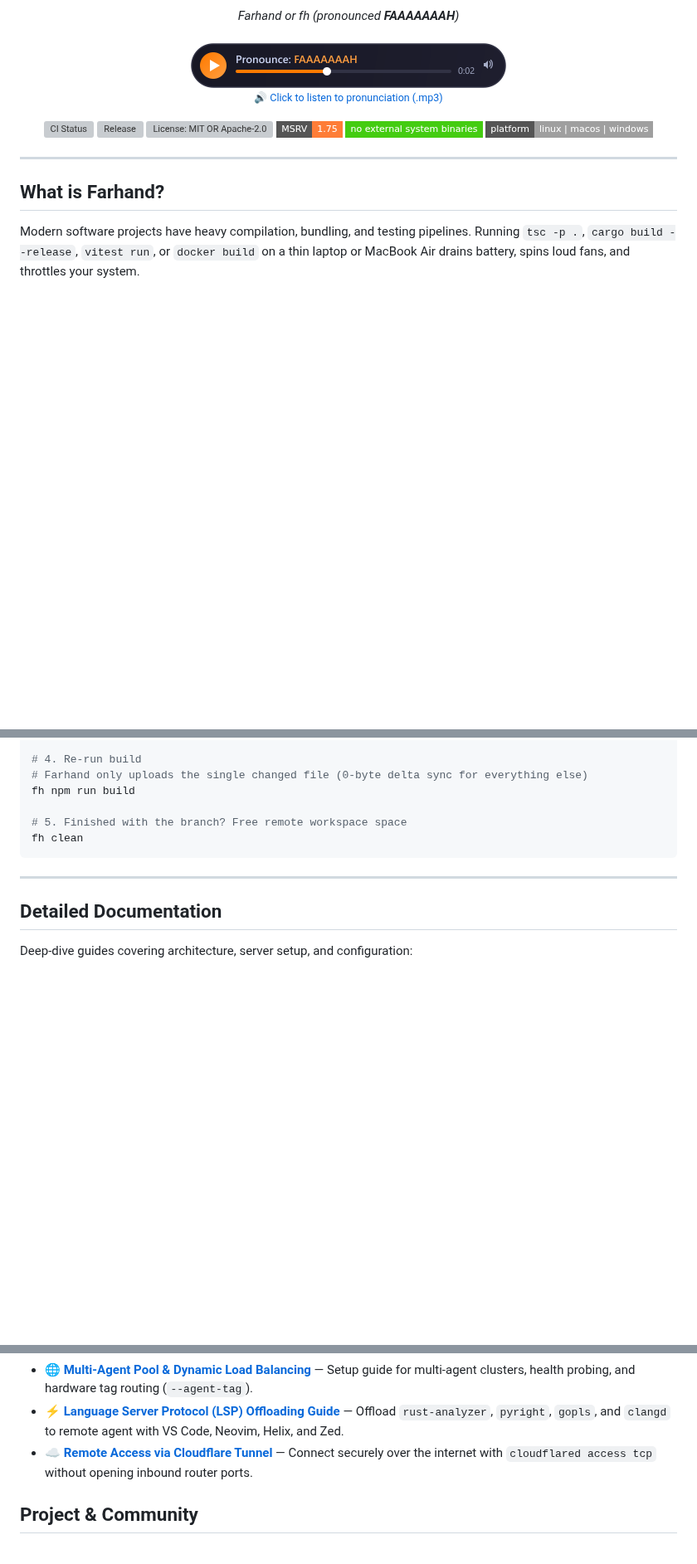
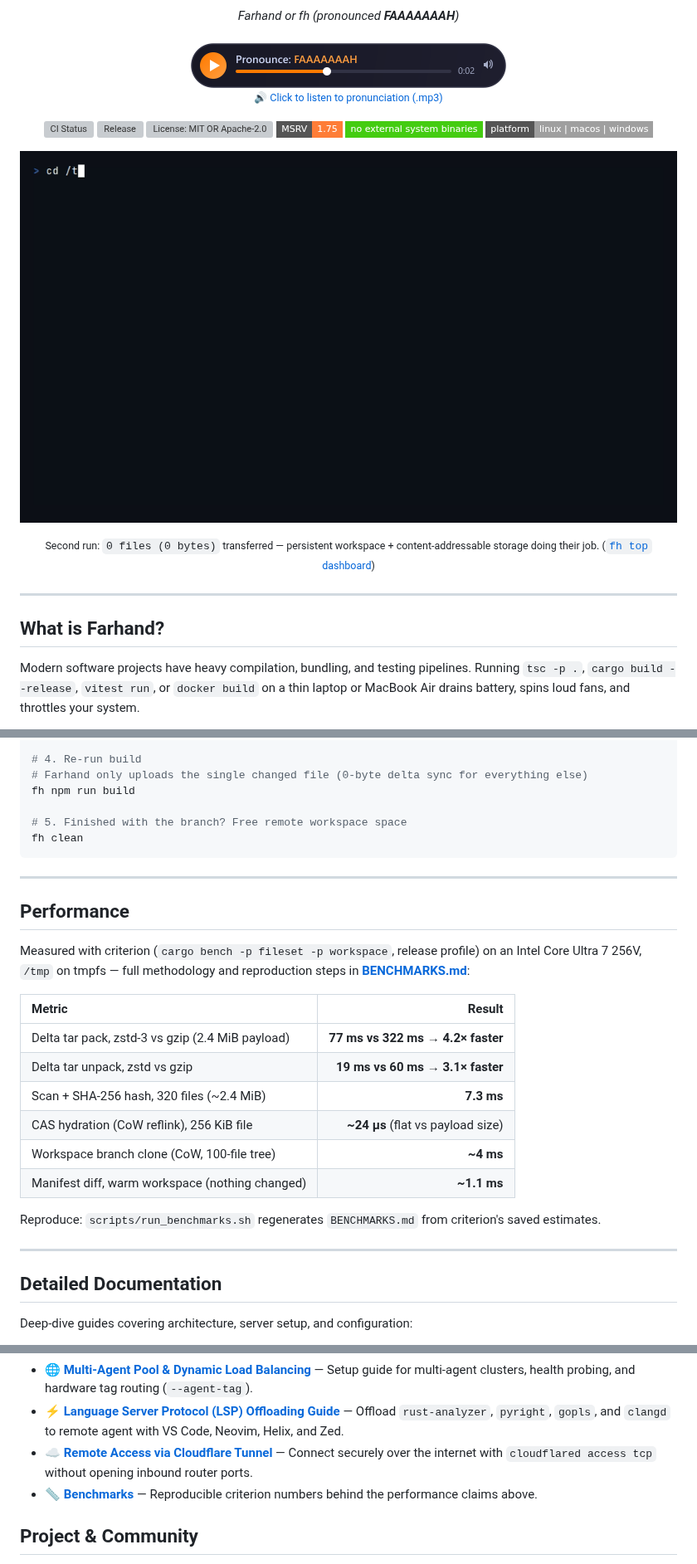
Before and after one commit to Rayrsn/farhand, a Markdown page: README.md, 3 parts joined by grey strips. Shown at 83% size. Rendered like a GitHub page; badges without logos; blank space fills up the shorter version; grey boxes are pictures that could not be loaded.

```diff
--- a/README.md
+++ b/README.md
@@ -29,6 +29,13 @@
   <img src="https://img.shields.io/badge/MSRV-1.75-orange?style=flat-square" alt="MSRV 1.75" />
   <a href="https://github.com/Rayrsn/farhand/releases/latest"><img src="https://img.shields.io/badge/no%20external%20system%20binaries-success?style=flat-square" alt="No External System Binaries" /></a>
   <img src="https://img.shields.io/badge/platform-linux%20%7C%20macos%20%7C%20windows-lightgrey?style=flat-square" alt="Platforms" />
+</p>
+
+<p align="center">
+  <a href="assets/demo"><img src="assets/demo/demo-build.gif" alt="Farhand demo: remote delta-sync build with zero-byte second run" width="840" /></a>
+</p>
+<p align="center">
+  <small>Second run: <code>0 files (0 bytes)</code> transferred — persistent workspace + content-addressable storage doing their job. (<a href="assets/demo/demo-top.gif"><code>fh top</code> dashboard</a>)</small>
 </p>
 
 ---
@@ -280,6 +287,26 @@ fh clean
 
 ---
 
+## Performance
+
+Measured with criterion (`cargo bench -p fileset -p workspace`, release profile)
+on an Intel Core Ultra 7 256V, `/tmp` on tmpfs — full methodology and
+reproduction steps in **[BENCHMARKS.md](BENCHMARKS.md)**:
+
+| Metric | Result |
+| :--- | ---: |
+| Delta tar pack, zstd-3 vs gzip (2.4 MiB payload) | **77 ms vs 322 ms → 4.2× faster** |
+| Delta tar unpack, zstd vs gzip | **19 ms vs 60 ms → 3.1× faster** |
+| Scan + SHA-256 hash, 320 files (~2.4 MiB) | **7.3 ms** |
+| CAS hydration (CoW reflink), 256 KiB file | **~24 µs** (flat vs payload size) |
+| Workspace branch clone (CoW, 100-file tree) | **~4 ms** |
+| Manifest diff, warm workspace (nothing changed) | **~1.1 ms** |
+
+Reproduce: `scripts/run_benchmarks.sh` regenerates `BENCHMARKS.md` from
+criterion's saved estimates.
+
+---
+
 ## Detailed Documentation
 
 Deep-dive guides covering architecture, server setup, and configuration:
@@ -291,6 +318,7 @@ Deep-dive guides covering architecture, server setup, and configuration:
 - 🌐 **[Multi-Agent Pool & Dynamic Load Balancing](docs/multi-agent-pool.md)** — Setup guide for multi-agent clusters, health probing, and hardware tag routing (`--agent-tag`).
 - ⚡ **[Language Server Protocol (LSP) Offloading Guide](docs/lsp-integration.md)** — Offload `rust-analyzer`, `pyright`, `gopls`, and `clangd` to remote agent with VS Code, Neovim, Helix, and Zed.
 - ☁️ **[Remote Access via Cloudflare Tunnel](docs/cloudflared-tunnel.md)** — Connect securely over the internet with `cloudflared access tcp` without opening inbound router ports.
+- 📏 **[Benchmarks](BENCHMARKS.md)** — Reproducible criterion numbers behind the performance claims above.
 
 ## Project & Community
 
```
Also changed, not shown: assets/social-preview.png (added), 1 other file.
